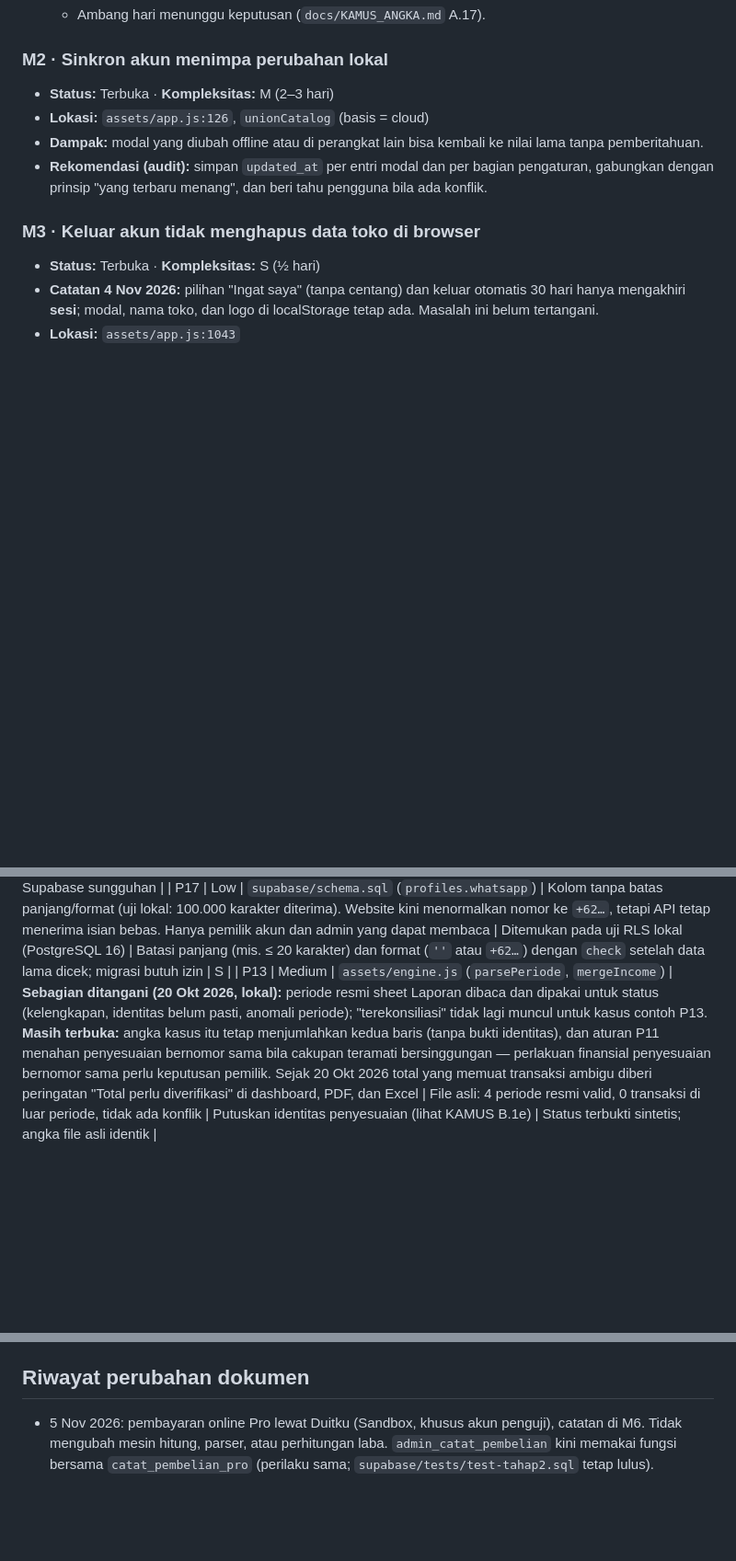
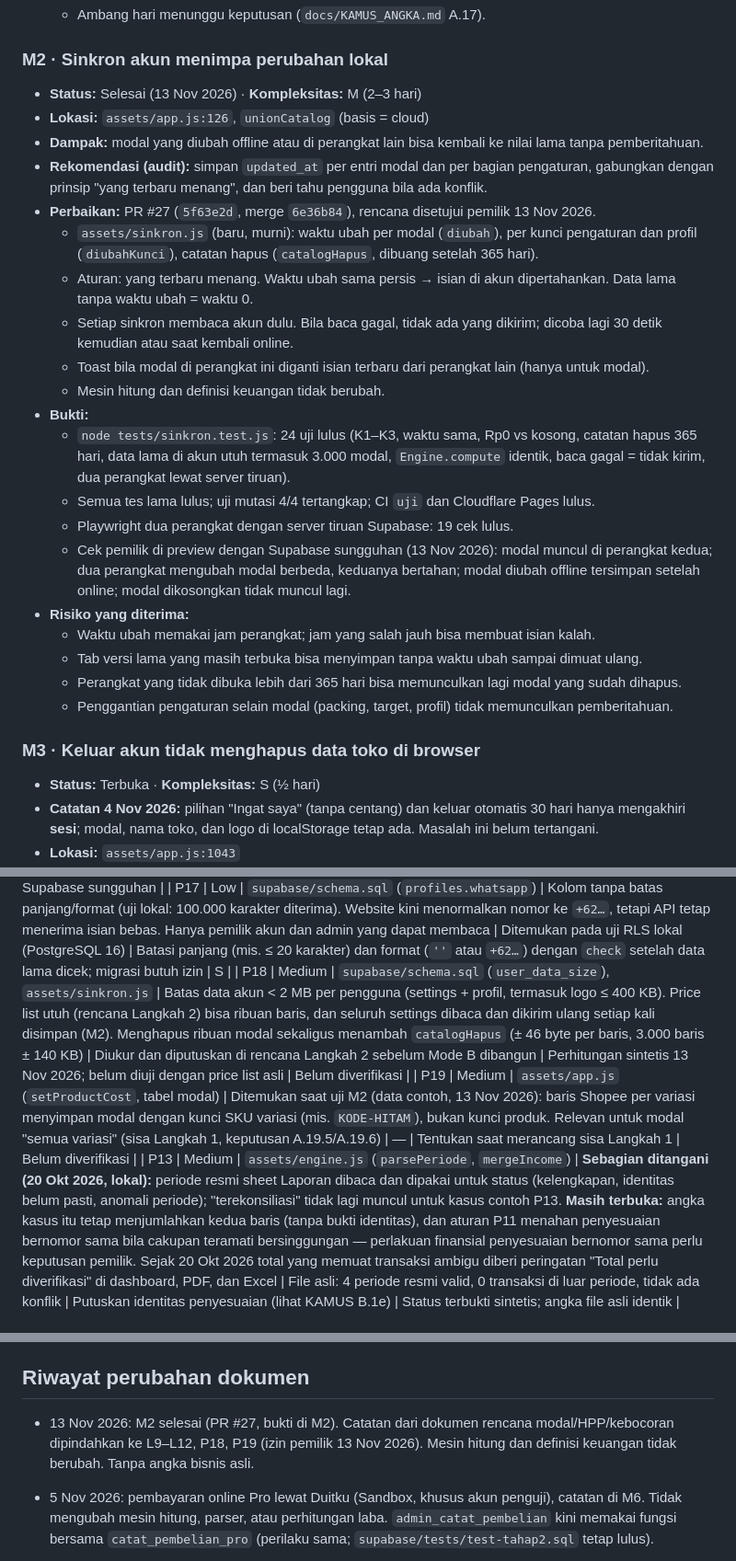
Before and after one commit to muhammadramdhan2012/cek-profit, a Markdown page: KNOWN_ISSUES.md, 3 parts joined by grey strips. Shown at 92% size. GitHub-like rendering; blank space fills up the shorter version.

Commit message:
KNOWN_ISSUES: M2 selesai; catatan rencana dipindahkan ke L9-L12, P18, P19
Co-Authored-By: Claude Opus 5.5 <noreply@anthropic.com>
Claude-Session: https://claude.ai/code/session_01Kvip6ctkVNbDmTonrEnNTp

```diff
--- a/KNOWN_ISSUES.md
+++ b/KNOWN_ISSUES.md
@@ -261,11 +261,32 @@ Tabel ini angka audit awal; perubahan setelahnya ada di "Pembaruan status (31 Ok
   - Ambang hari menunggu keputusan (`docs/KAMUS_ANGKA.md` A.17).
 
 ### M2 · Sinkron akun menimpa perubahan lokal
-- **Status:** Terbuka · **Kompleksitas:** M (2–3 hari)
+- **Status:** Selesai (13 Nov 2026) · **Kompleksitas:** M (2–3 hari)
 - **Lokasi:** `assets/app.js:126`, `unionCatalog` (basis = cloud)
 - **Dampak:** modal yang diubah offline atau di perangkat lain bisa kembali ke nilai lama tanpa pemberitahuan.
 - **Rekomendasi (audit):** simpan `updated_at` per entri modal dan per bagian pengaturan, gabungkan dengan prinsip
   "yang terbaru menang", dan beri tahu pengguna bila ada konflik.
+- **Perbaikan:** PR #27 (`5f63e2d`, merge `6e36b84`), rencana disetujui pemilik 13 Nov 2026.
+  - `assets/sinkron.js` (baru, murni): waktu ubah per modal (`diubah`), per kunci pengaturan dan profil (`diubahKunci`),
+    catatan hapus (`catalogHapus`, dibuang setelah 365 hari).
+  - Aturan: yang terbaru menang. Waktu ubah sama persis → isian di akun dipertahankan. Data lama tanpa waktu ubah = waktu 0.
+  - Setiap sinkron membaca akun dulu. Bila baca gagal, tidak ada yang dikirim; dicoba lagi 30 detik kemudian atau saat
+    kembali online.
+  - Toast bila modal di perangkat ini diganti isian terbaru dari perangkat lain (hanya untuk modal).
+  - Mesin hitung dan definisi keuangan tidak berubah.
+- **Bukti:**
+  - `node tests/sinkron.test.js`: 24 uji lulus (K1–K3, waktu sama, Rp0 vs kosong, catatan hapus 365 hari, data lama di
+    akun utuh termasuk 3.000 modal, `Engine.compute` identik, baca gagal = tidak kirim, dua perangkat lewat server tiruan).
+  - Semua tes lama lulus; uji mutasi 4/4 tertangkap; CI `uji` dan Cloudflare Pages lulus.
+  - Playwright dua perangkat dengan server tiruan Supabase: 19 cek lulus.
+  - Cek pemilik di preview dengan Supabase sungguhan (13 Nov 2026): modal muncul di perangkat kedua; dua perangkat
+    mengubah modal berbeda, keduanya bertahan; modal diubah offline tersimpan setelah online; modal dikosongkan tidak
+    muncul lagi.
+- **Risiko yang diterima:**
+  - Waktu ubah memakai jam perangkat; jam yang salah jauh bisa membuat isian kalah.
+  - Tab versi lama yang masih terbuka bisa menyimpan tanpa waktu ubah sampai dimuat ulang.
+  - Perangkat yang tidak dibuka lebih dari 365 hari bisa memunculkan lagi modal yang sudah dihapus.
+  - Penggantian pengaturan selain modal (packing, target, profil) tidak memunculkan pemberitahuan.
 
 ### M3 · Keluar akun tidak menghapus data toko di browser
 - **Status:** Terbuka · **Kompleksitas:** S (½ hari)
@@ -416,6 +441,8 @@ Tabel ini angka audit awal; perubahan setelahnya ada di "Pembaruan status (31 Ok
 | P15 | Medium | localStorage per alamat situs | Pindah dari `*.github.io` ke `cekuntung.id`: data di browser tidak ikut pindah. Yang tersimpan di akun (modal, pengaturan, profil laporan) termuat lagi setelah masuk; **tanda retur (`cekprofit.cases`), kode akses, dan data pengguna tanpa akun tidak pindah**. Tanda retur memengaruhi kerugian retur di laba | — | Pemberitahuan pindah alamat sudah disiapkan (nonaktif, `CEK_CONFIG.domainResmi`). Alat ekspor/impor data lokal belum ada; perlu keputusan | Belum diverifikasi |
 | P16 | Medium | Supabase Auth (konfigurasi dashboard) | Aturan sandi baru (min. 8, huruf kapital, huruf kecil, angka) ditegakkan di browser sejak Auth V3 (`assets/aturan-akun.js`). Selama pengaturan Supabase belum disamakan, aturan bisa dilewati lewat API. Perilaku Supabase untuk pengguna lama bersandi lemah saat masuk belum diuji (server tiruan: tetap bisa masuk) | — | Atur *Password requirements* di Supabase (`supabase/PANDUAN.md` §3b), lalu uji daftar, ganti sandi, dan masuk dengan akun lama | Belum diuji di Supabase sungguhan |
 | P17 | Low | `supabase/schema.sql` (`profiles.whatsapp`) | Kolom tanpa batas panjang/format (uji lokal: 100.000 karakter diterima). Website kini menormalkan nomor ke `+62…`, tetapi API tetap menerima isian bebas. Hanya pemilik akun dan admin yang dapat membaca | Ditemukan pada uji RLS lokal (PostgreSQL 16) | Batasi panjang (mis. ≤ 20 karakter) dan format (`''` atau `+62…`) dengan `check` setelah data lama dicek; migrasi butuh izin | S |
+| P18 | Medium | `supabase/schema.sql` (`user_data_size`), `assets/sinkron.js` | Batas data akun < 2 MB per pengguna (settings + profil, termasuk logo ≤ 400 KB). Price list utuh (rencana Langkah 2) bisa ribuan baris, dan seluruh settings dibaca dan dikirim ulang setiap kali disimpan (M2). Menghapus ribuan modal sekaligus menambah `catalogHapus` (± 46 byte per baris, 3.000 baris ± 140 KB) | Diukur dan diputuskan di rencana Langkah 2 sebelum Mode B dibangun | Perhitungan sintetis 13 Nov 2026; belum diuji dengan price list asli | Belum diverifikasi |
+| P19 | Medium | `assets/app.js` (`setProductCost`, tabel modal) | Ditemukan saat uji M2 (data contoh, 13 Nov 2026): baris Shopee per variasi menyimpan modal dengan kunci SKU variasi (mis. `KODE-HITAM`), bukan kunci produk. Relevan untuk modal "semua variasi" (sisa Langkah 1, keputusan A.19.5/A.19.6) | — | Tentukan saat merancang sisa Langkah 1 | Belum diverifikasi |
 | P13 | Medium | `assets/engine.js` (`parsePeriode`, `mergeIncome`) | **Sebagian ditangani (20 Okt 2026, lokal):** periode resmi sheet Laporan dibaca dan dipakai untuk status (kelengkapan, identitas belum pasti, anomali periode); "terekonsiliasi" tidak lagi muncul untuk kasus contoh P13. **Masih terbuka:** angka kasus itu tetap menjumlahkan kedua baris (tanpa bukti identitas), dan aturan P11 menahan penyesuaian bernomor sama bila cakupan teramati bersinggungan — perlakuan finansial penyesuaian bernomor sama perlu keputusan pemilik. Sejak 20 Okt 2026 total yang memuat transaksi ambigu diberi peringatan "Total perlu diverifikasi" di dashboard, PDF, dan Excel | File asli: 4 periode resmi valid, 0 transaksi di luar periode, tidak ada konflik | Putuskan identitas penyesuaian (lihat KAMUS B.1e) | Status terbukti sintetis; angka file asli identik |
 
 ## Belum dapat diverifikasi
@@ -432,6 +459,9 @@ Tabel ini angka audit awal; perubahan setelahnya ada di "Pembaruan status (31 Ok
 7. Ketepatan tarif umum di `assets/tarif.js` (sumber sekunder, dicek 14 Okt 2026).
 
 ## Riwayat perubahan dokumen
+
+- 13 Nov 2026: M2 selesai (PR #27, bukti di M2). Catatan dari dokumen rencana modal/HPP/kebocoran dipindahkan ke L9–L12,
+  P18, P19 (izin pemilik 13 Nov 2026). Mesin hitung dan definisi keuangan tidak berubah. Tanpa angka bisnis asli.
 
 - 5 Nov 2026: pembayaran online Pro lewat Duitku (Sandbox, khusus akun penguji), catatan di M6. Tidak mengubah mesin hitung,
   parser, atau perhitungan laba. `admin_catat_pembelian` kini memakai fungsi bersama `catat_pembelian_pro` (perilaku sama;
```
Also changed, not shown: other parts of KNOWN_ISSUES.md (+4 -0 lines).
